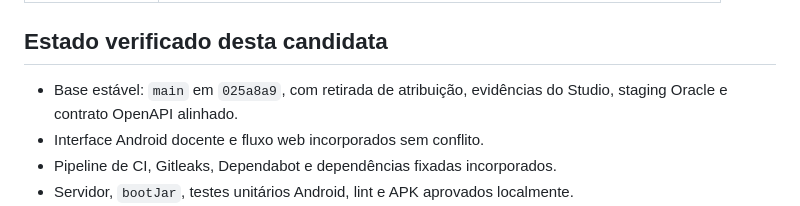
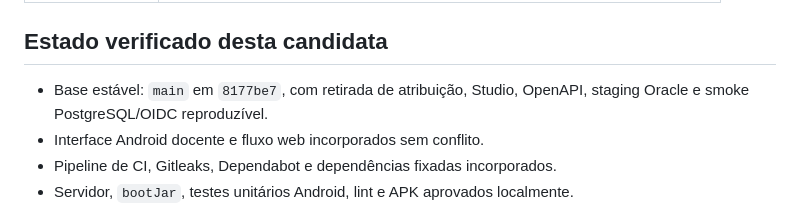
Before and after one commit to Victorzinn704/InterpretaAI, a Markdown page: docs/DELIVERY_ORCHESTRATION.md, the part around the change. Rendered like a GitHub page.

Commit message:
docs: include the reproducible staging smoke

```diff
--- a/docs/DELIVERY_ORCHESTRATION.md
+++ b/docs/DELIVERY_ORCHESTRATION.md
@@ -36,7 +36,7 @@ Atualizado em 17 de setembro de 2026.
 
 ## Estado verificado desta candidata
 
-- Base estável: `main` em `025a8a9`, com retirada de atribuição, evidências do Studio, staging Oracle e contrato OpenAPI alinhado.
+- Base estável: `main` em `8177be7`, com retirada de atribuição, Studio, OpenAPI, staging Oracle e smoke PostgreSQL/OIDC reproduzível.
 - Interface Android docente e fluxo web incorporados sem conflito.
 - Pipeline de CI, Gitleaks, Dependabot e dependências fixadas incorporados.
 - Servidor, `bootJar`, testes unitários Android, lint e APK aprovados localmente.
```
